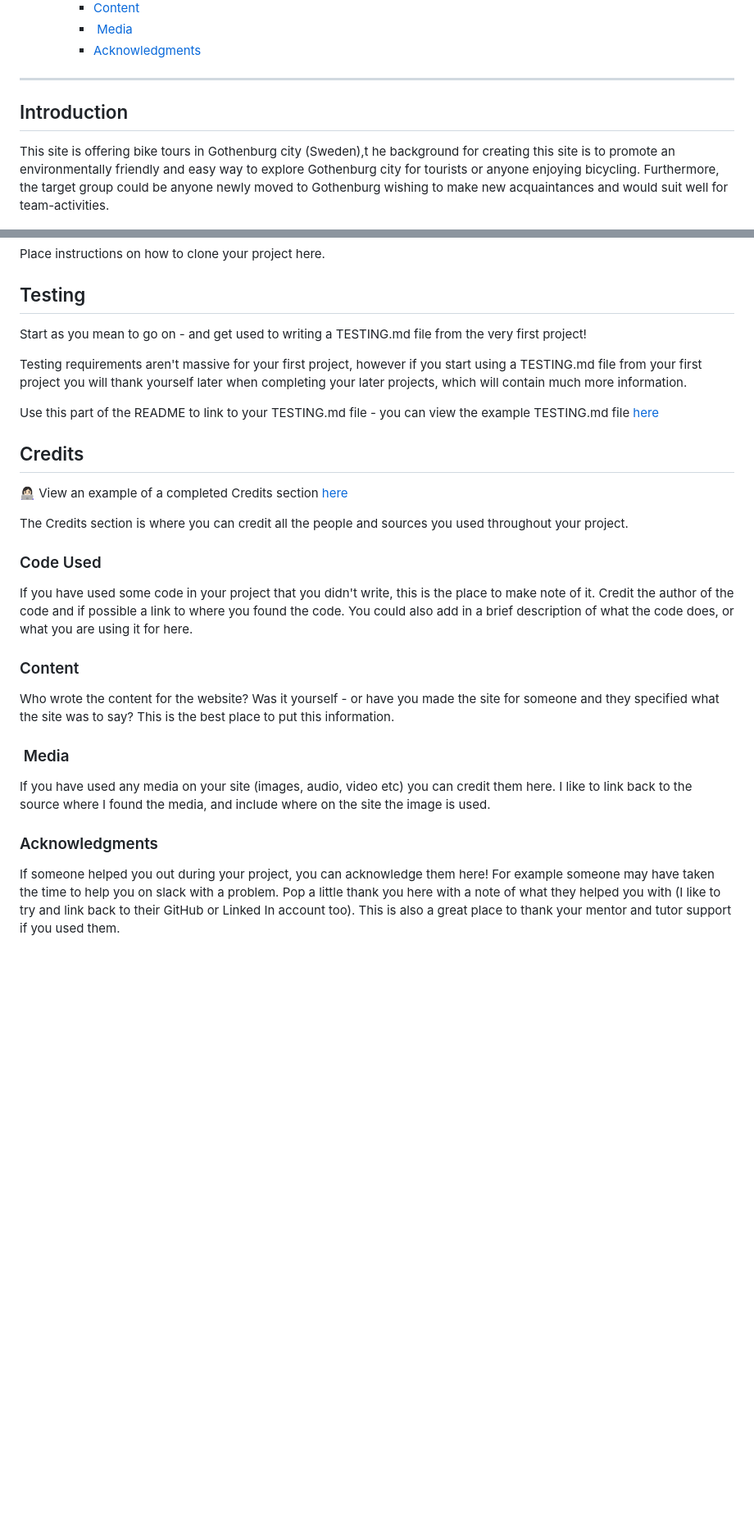
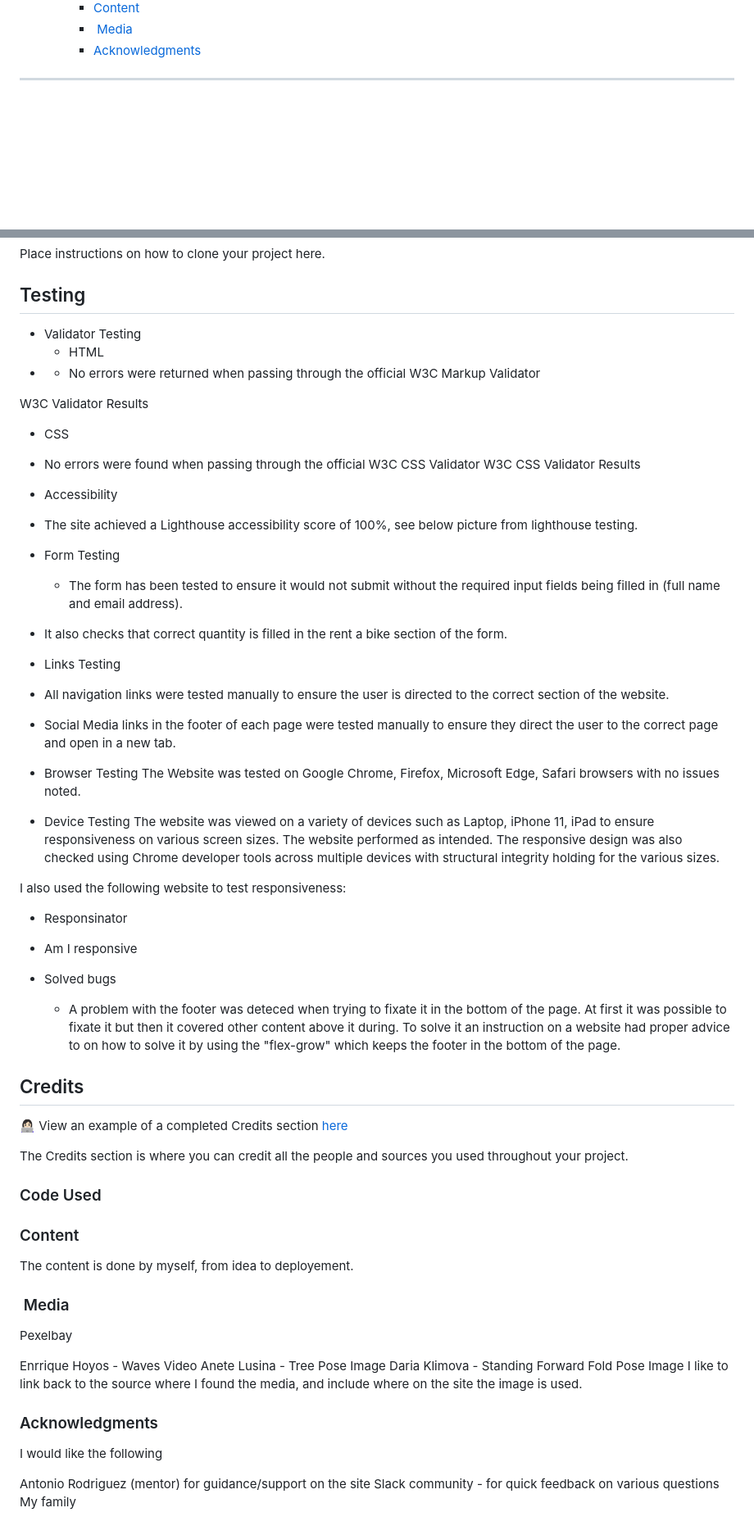
Before and after one commit to BjornL1/cycling-gothenburg, a Markdown page: README.md, 2 parts joined by grey strips. Shown: that part at 82% size. Drawn GitHub-style; blank space fills up the shorter version.

Commit message:
Readme update, add landing page image, colour scheme, testing chapter

```diff
--- a/README.md
+++ b/README.md
@@ -67,9 +72,7 @@ If you want to add optional [shields.io](https://shields.io) badges to your READ
 
 ---
 
-## Introduction
 
-This site is offering bike tours in Gothenburg city (Sweden),t he background for creating this site is to promote an environmentally friendly and easy way to explore Gothenburg city for tourists or anyone enjoying bicycling. Furthermore, the target group could be anyone newly moved to Gothenburg wishing to make new acquaintances and would suit well for team-activities.
 
 ![Bikebackground](readme_bikebgd.png)
 
@@ -263,11 +318,49 @@ Place instructions on how to clone your project here.
 
 ## Testing
 
-Start as you mean to go on - and get used to writing a TESTING.md file from the very first project!
+- Validator Testing
+  -  HTML
+-   - No errors were returned when passing through the official W3C Markup Validator
 
-Testing requirements aren't massive for your first project, however if you start using a TESTING.md file from your first project you will thank yourself later when completing your later projects, which will contain much more information.
+W3C Validator Results
 
-Use this part of the README to link to your TESTING.md file - you can view the example TESTING.md file [here](milestone1-testing.md)
+
+
+-  CSS
+ - No errors were found when passing through the official W3C CSS Validator
+W3C CSS Validator Results
+
+- Accessibility
+ - The site achieved a Lighthouse accessibility score of 100%, see below picture from lighthouse testing.
+
+
+
+- Form Testing
+  - The form has been tested to ensure it would not submit without the required input fields being filled in (full name and email address).
+ - It also checks that correct quantity is filled in the rent a bike section of the form.
+
+- Links Testing
+ - All navigation links were tested manually to ensure the user is directed to the correct section of the website.
+
+ - Social Media links in the footer of each page were tested manually to ensure they direct the user to the correct page and open in a new tab.
+
+- Browser Testing
+The Website was tested on Google Chrome, Firefox, Microsoft Edge, Safari browsers with no issues noted.
+
+- Device Testing
+The website was viewed on a variety of devices such as Laptop, iPhone 11, iPad to ensure responsiveness on various screen sizes. The website performed as intended. The responsive design was also checked using Chrome developer tools across multiple devices with structural integrity holding for the various sizes.
+
+
+I also used the following website to test responsiveness:
+- Responsinator
+- Am I responsive
+
+- Solved bugs
+  - A problem with the footer was deteced when trying to fixate it in the bottom of the page. At first it was possible to fixate it but then it covered other content above it during. To solve it an instruction on a website had proper advice to on how to solve it by using the "flex-grow" which keeps the footer in the bottom of the page.
+
+
+
+
 
 ## Credits
 
@@ -275,18 +368,36 @@ Use this part of the README to link to your TESTING.md file - you can view the e
 
 The Credits section is where you can credit all the people and sources you used throughout your project.
 
+
+
+
+
+
+
+
+
+
+
 ### Code Used
 
-If you have used some code in your project that you didn't write, this is the place to make note of it. Credit the author of the code and if possible a link to where you found the code. You could also add in a brief description of what the code does, or what you are using it for here.
+
 
 ### Content
 
-Who wrote the content for the website? Was it yourself - or have you made the site for someone and they specified what the site was to say? This is the best place to put this information.
+The content is done by myself, from idea to deployement.
 
 ###  Media
+Pexelbay
 
-If you have used any media on your site (images, audio, video etc) you can credit them here. I like to link back to the source where I found the media, and include where on the site the image is used.
+Enrrique Hoyos - Waves Video
+Anete Lusina - Tree Pose Image
+Daria Klimova - Standing Forward Fold Pose Image
+I like to link back to the source where I found the media, and include where on the site the image is used.
 
 ### Acknowledgments
 
-If someone helped you out during your project, you can acknowledge them here! For example someone may have taken the time to help you on slack with a problem. Pop a little thank you here with a note of what they helped you with (I like to try and link back to their GitHub or Linked In account too). This is also a great place to thank your mentor and tutor support if you used them.
+I would like the following
+
+Antonio Rodriguez (mentor) for guidance/support on the site
+Slack community - for quick feedback on various questions
+My family
```
Also changed, not shown: other parts of README.md (+113 -56 lines), colourscheme.png (added), landingpage.png (added), 2 other files.
